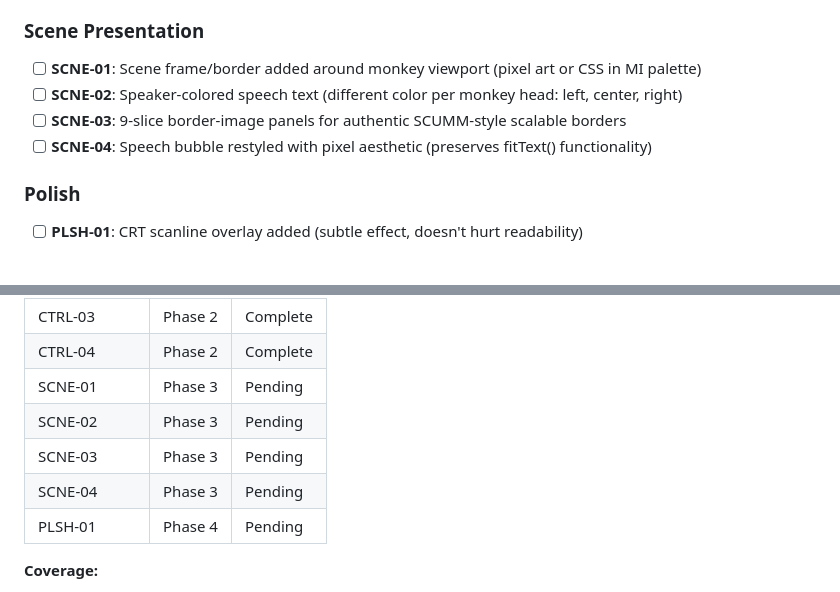
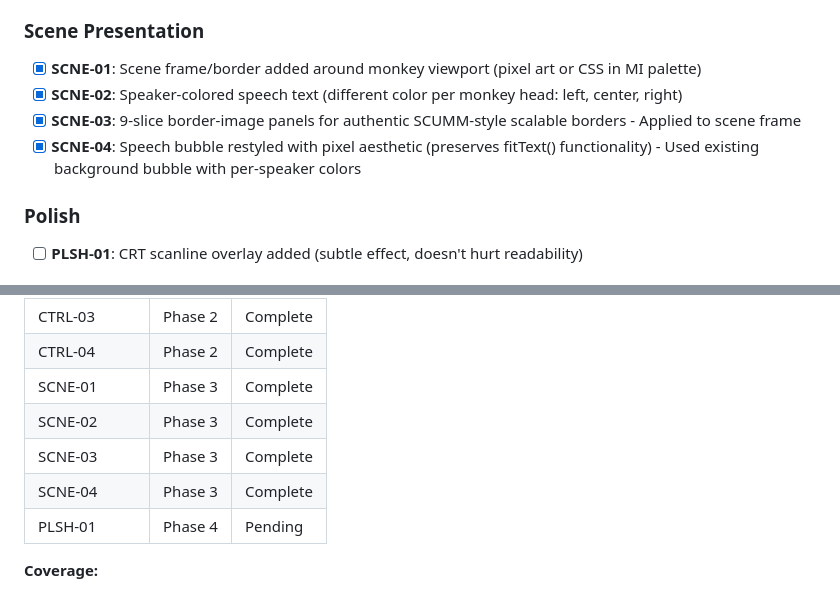
Before and after one commit to dagoonline/monkeylines, a Markdown page: .planning/REQUIREMENTS.md, 2 parts joined by grey strips. Rendered like a GitHub page.

Commit message:
docs(03): complete scene-and-speech phase
Co-Authored-By: Claude Sonnet 4.5 <noreply@anthropic.com>

```diff
--- a/.planning/REQUIREMENTS.md
+++ b/.planning/REQUIREMENTS.md
@@ -23,10 +23,10 @@ Requirements for Monkey Island-styled UI revamp. Each maps to roadmap phases.
 
 ### Scene Presentation
 
-- [ ] **SCNE-01**: Scene frame/border added around monkey viewport (pixel art or CSS in MI palette)
-- [ ] **SCNE-02**: Speaker-colored speech text (different color per monkey head: left, center, right)
-- [ ] **SCNE-03**: 9-slice border-image panels for authentic SCUMM-style scalable borders
-- [ ] **SCNE-04**: Speech bubble restyled with pixel aesthetic (preserves fitText() functionality)
+- [x] **SCNE-01**: Scene frame/border added around monkey viewport (pixel art or CSS in MI palette)
+- [x] **SCNE-02**: Speaker-colored speech text (different color per monkey head: left, center, right)
+- [x] **SCNE-03**: 9-slice border-image panels for authentic SCUMM-style scalable borders - Applied to scene frame
+- [x] **SCNE-04**: Speech bubble restyled with pixel aesthetic (preserves fitText() functionality) - Used existing background bubble with per-speaker colors
 
 ### Polish
 
@@ -81,10 +81,10 @@ Which phases cover which requirements. Updated during roadmap creation.
 | CTRL-02 | Phase 2 | Complete |
 | CTRL-03 | Phase 2 | Complete |
 | CTRL-04 | Phase 2 | Complete |
-| SCNE-01 | Phase 3 | Pending |
-| SCNE-02 | Phase 3 | Pending |
-| SCNE-03 | Phase 3 | Pending |
-| SCNE-04 | Phase 3 | Pending |
+| SCNE-01 | Phase 3 | Complete |
+| SCNE-02 | Phase 3 | Complete |
+| SCNE-03 | Phase 3 | Complete |
+| SCNE-04 | Phase 3 | Complete |
 | PLSH-01 | Phase 4 | Pending |
 
 **Coverage:**
```
Also changed, not shown: other parts of .planning/REQUIREMENTS.md (+1 -1 lines), .planning/ROADMAP.md (+3 -3 lines), 1 other file.
